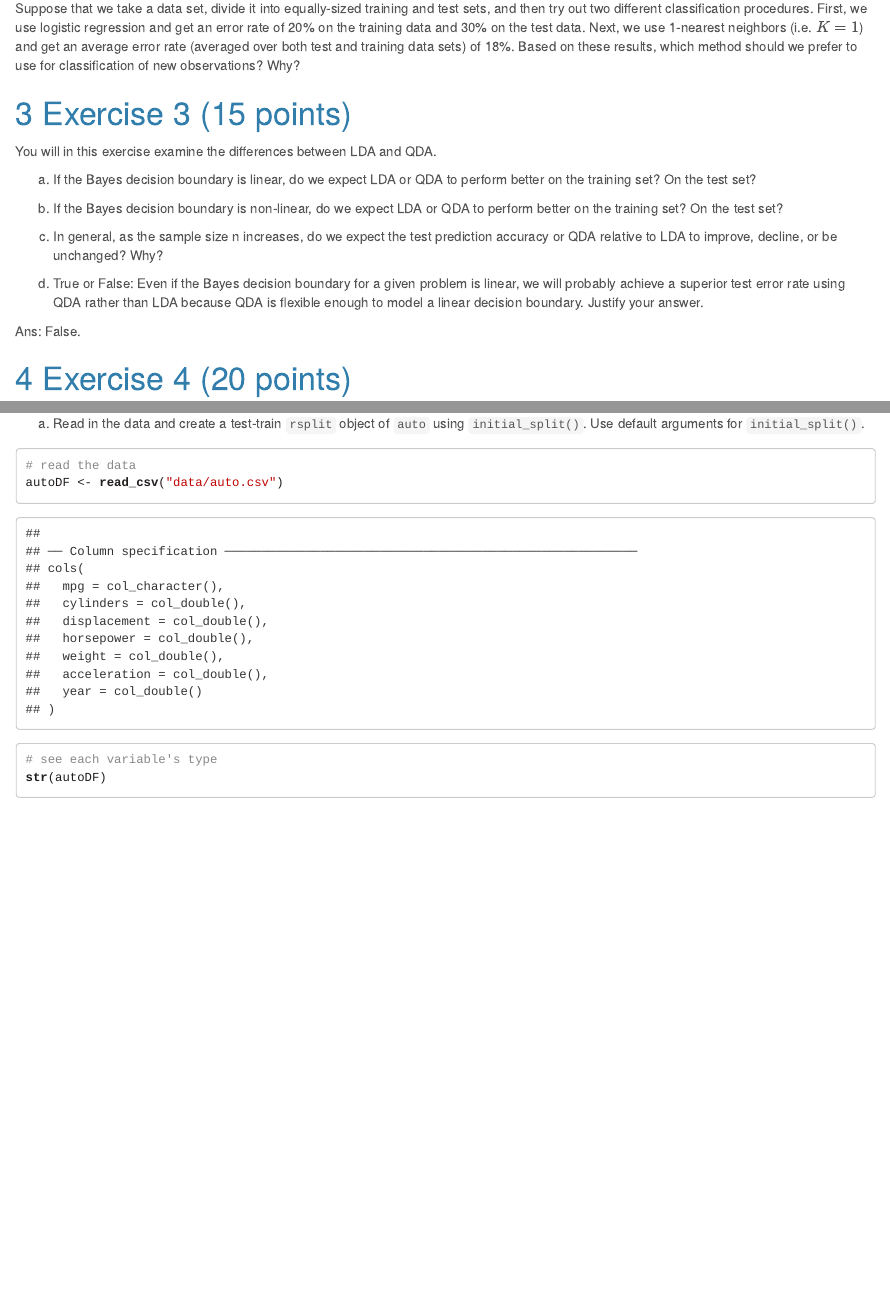
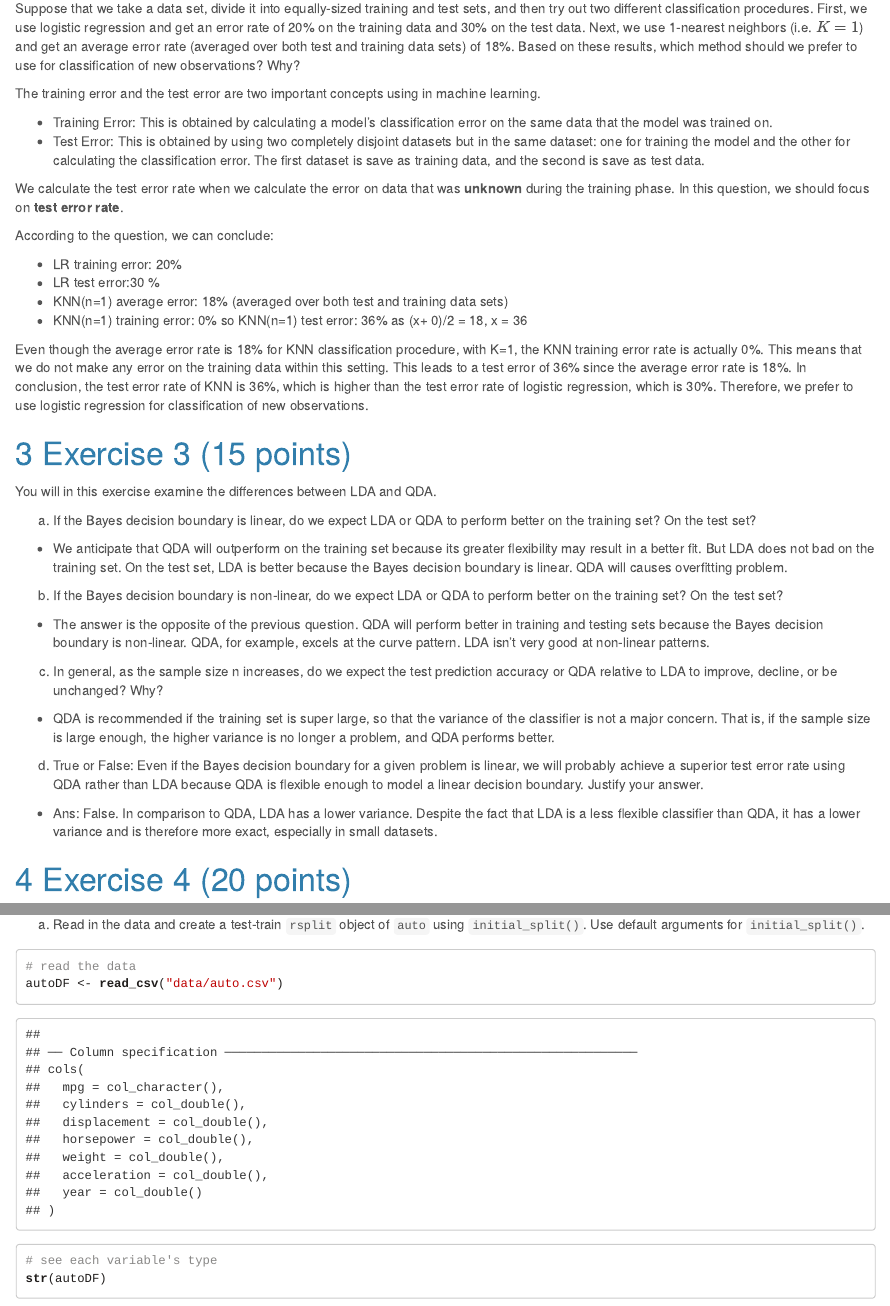
Before and after one commit to twyunting/STAT-627_Statistical_Machine_Learning, an R Markdown document (Assignments/Assignment2.Rmd): the page in a window 1100 px wide, from 1350 px down, and a second part further down, joined at a grey line. The pictures show the output file Assignments/Assignment2.html that the author committed with the source, opened offline.

Commit message:
submitted assignment 2

```diff
--- a/Assignments/Assignment2.Rmd
+++ b/Assignments/Assignment2.Rmd
@@ -72,19 +72,40 @@ probs %>%
 
 Suppose that we take a data set, divide it into equally-sized training and test sets, and then try out two different classification procedures. First, we use logistic regression and get an error rate of 20% on the training data and 30% on the test data. Next, we use 1-nearest neighbors (i.e. $K = 1$) and get an average error rate (averaged over both test and training data sets) of 18%. Based on these results, which method should we prefer to use for classification of new observations? Why?
 
+The training error and the test error are two important concepts using in machine learning.
+
+- Training Error: This is obtained by calculating a model's classification error on the same data that the model was trained on.
+- Test Error: This is obtained by using two completely disjoint datasets but in the same dataset: one for training the model and the other for calculating the classification error. The first dataset is save as training data, and the second is save as test data.
+
+We calculate the test error rate when we calculate the error on data that was **unknown** during the training phase. In this question, we should focus on **test error rate**.
+
+According to the question, we can conclude:
+
+- LR training error: 20%
+- LR test error:30 %
+- KNN(n=1) average error: 18% (averaged over both test and training data sets)
+- KNN(n=1) training error: 0% so KNN(n=1) test error: 36% as (x+ 0)/2 = 18, x = 36
+
+Even though the average error rate is 18% for KNN classification procedure, with K=1, the KNN training error rate is actually 0%. This means that we do not make any error on the training data within this setting. This leads to a test error of 36% since the average error rate is 18%. In conclusion, the test error rate of KNN is 36%, which is higher than the test error rate of logistic regression, which is 30%. Therefore, we prefer to use logistic regression for classification of new observations.
+
 # Exercise 3 (15 points)
 You will in this exercise examine the differences between LDA and QDA.
 
 a) If the Bayes decision boundary is linear, do we expect LDA or QDA to perform better on the training set? On the test set?
 
+- We anticipate that QDA will outperform on the training set because its greater flexibility may result in a better fit. But LDA does not bad on the training set. On the test set, LDA is better because the Bayes decision boundary is linear. QDA will causes overfitting problem.
 
 b) If the Bayes decision boundary is non-linear, do we expect LDA or QDA to perform better on the training set? On the test set?
 
+- The answer is the opposite of the previous question. QDA will perform better in training and testing sets because the Bayes decision boundary is non-linear. QDA, for example, excels at the curve pattern. LDA isn't very good at non-linear patterns.
+
 c) In general, as the sample size n increases, do we expect the test prediction accuracy or QDA relative to LDA to improve, decline, or be unchanged? Why?
+
+- QDA is recommended if the training set is super large, so that the variance of the classifier is not a major concern. That is, if the sample size is large enough, the higher variance is no longer a problem, and QDA performs better.
 
 d) True or False: Even if the Bayes decision boundary for a given problem is linear, we will probably achieve a superior test error rate using QDA rather than LDA because QDA is flexible enough to model a linear decision boundary. Justify your answer.
 
-Ans: False.
+- Ans: False. In comparison to QDA, LDA has a lower variance. Despite the fact that LDA is a less flexible classifier than QDA, it has a lower variance and is therefore more exact, especially in small datasets.
 
 # Exercise 4 (20 points)
 
```
Also changed, not shown: Assignments/Assignment2.html, Assignments/pics/hw2.1.png (added), Assignments/Assignment2.Rmd (12 more changed lines), 1 other file.
